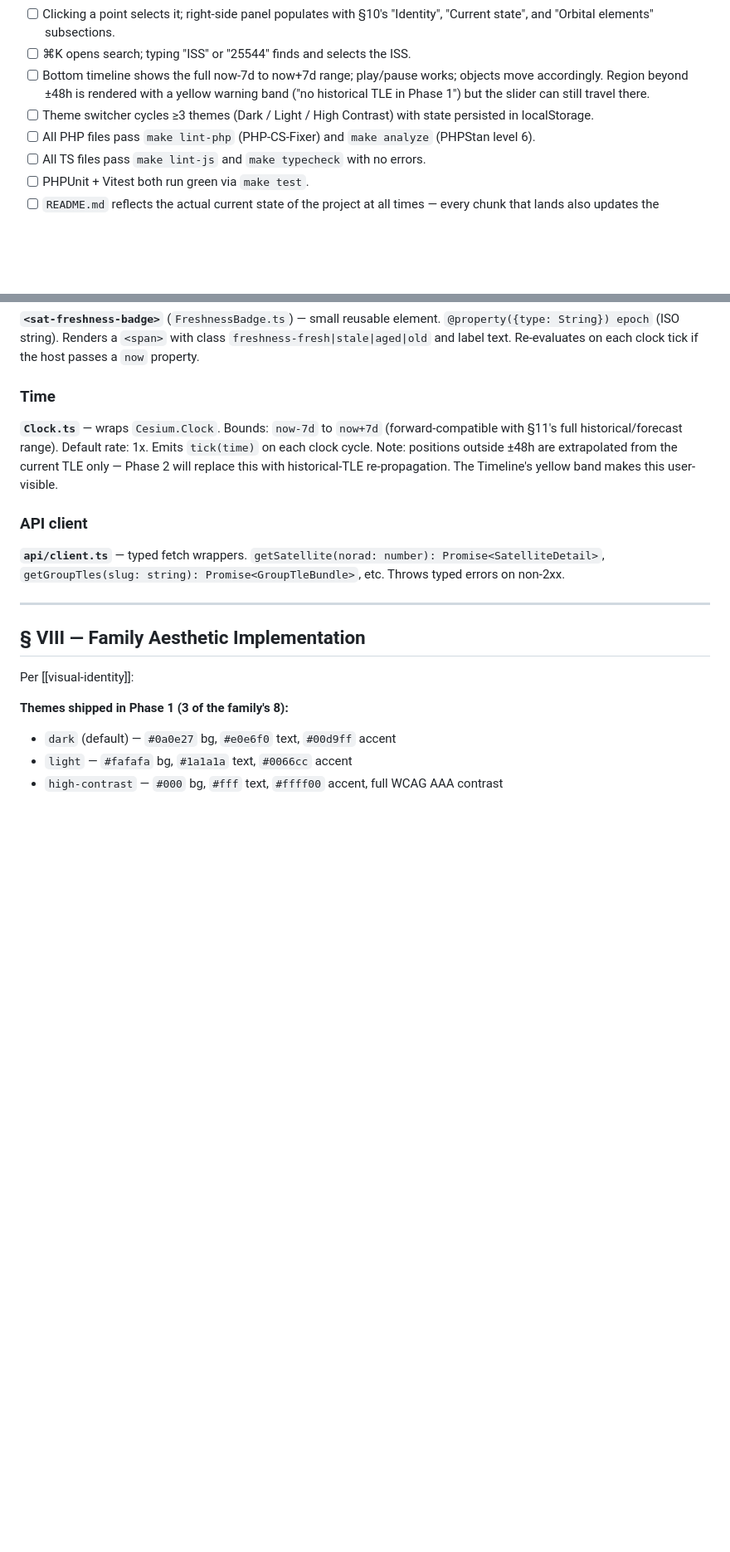
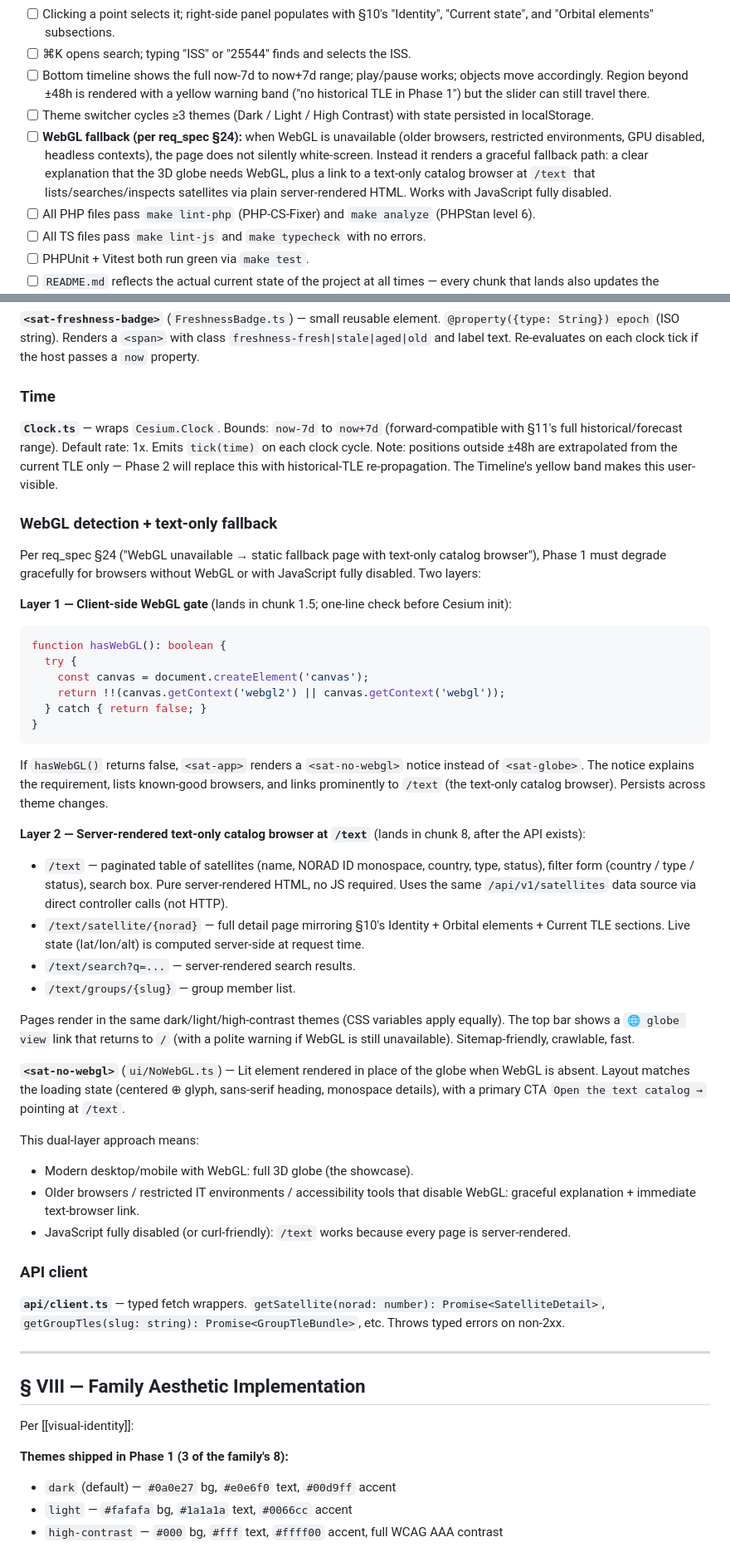
Before and after one commit to CyberSecDef/sat.trackr.live, a Markdown page: docs/phase1.md, 2 parts joined by grey strips. Shown at 83% size. GitHub-like rendering; blank space fills up the shorter version.

Commit message:
docs(phase1): plan WebGL fallback (per req_spec §24)
Browsers without WebGL (older builds, IT-restricted environments,
GPU-disabled, headless tools) currently white-screen. Add the
fallback to the Phase 1 plan as a two-layer approach:

- Layer 1 (chunk 1.5, small): client-side hasWebGL() check;
  <sat-app> renders <sat-no-webgl> notice instead of <sat-globe>
  when WebGL is absent. Notice links prominently to /text.
- Layer 2 (chunk 8): server-rendered text-only catalog browser at
  /text — paginated list, filters, search, detail pages. Pure
  HTML, no JS required, sitemap-friendly. Depends on chunk 4 API.

Updated:
- §I acceptance criteria: new WebGL fallback line item
- §VII: new "WebGL detection + text-only fallback" subsection
- §XII risks: WebGL availability mitigation explained
- §XII.5: chunk sequence now 9 chunks (added 1.5 and 8)

Co-Authored-By: Claude Opus 4.7 (1M context) <noreply@anthropic.com>

````diff
--- a/docs/phase1.md
+++ b/docs/phase1.md
@@ -25,6 +25,7 @@
 - [ ] ⌘K opens search; typing "ISS" or "25544" finds and selects the ISS.
 - [ ] Bottom timeline shows the full now-7d to now+7d range; play/pause works; objects move accordingly. Region beyond ±48h is rendered with a yellow warning band ("no historical TLE in Phase 1") but the slider can still travel there.
 - [ ] Theme switcher cycles ≥3 themes (Dark / Light / High Contrast) with state persisted in localStorage.
+- [ ] **WebGL fallback (per req_spec §24):** when WebGL is unavailable (older browsers, restricted environments, GPU disabled, headless contexts), the page does not silently white-screen. Instead it renders a graceful fallback path: a clear explanation that the 3D globe needs WebGL, plus a link to a text-only catalog browser at `/text` that lists/searches/inspects satellites via plain server-rendered HTML. Works with JavaScript fully disabled.
 - [ ] All PHP files pass `make lint-php` (PHP-CS-Fixer) and `make analyze` (PHPStan level 6).
 - [ ] All TS files pass `make lint-js` and `make typecheck` with no errors.
 - [ ] PHPUnit + Vitest both run green via `make test`.
@@ -693,6 +694,39 @@ All UI components are `LitElement` subclasses, registered as custom elements wit
 
 **`Clock.ts`** — wraps `Cesium.Clock`. Bounds: `now-7d` to `now+7d` (forward-compatible with §11's full historical/forecast range). Default rate: 1x. Emits `tick(time)` on each clock cycle. Note: positions outside ±48h are extrapolated from the current TLE only — Phase 2 will replace this with historical-TLE re-propagation. The Timeline's yellow band makes this user-visible.
 
+### WebGL detection + text-only fallback
+
+Per req_spec §24 ("WebGL unavailable → static fallback page with text-only catalog browser"), Phase 1 must degrade gracefully for browsers without WebGL or with JavaScript fully disabled. Two layers:
+
+**Layer 1 — Client-side WebGL gate** (lands in chunk 1.5; one-line check before Cesium init):
+
+```ts
+function hasWebGL(): boolean {
+  try {
+    const canvas = document.createElement('canvas');
+    return !!(canvas.getContext('webgl2') || canvas.getContext('webgl'));
+  } catch { return false; }
+}
+```
+
+If `hasWebGL()` returns false, `<sat-app>` renders a `<sat-no-webgl>` notice instead of `<sat-globe>`. The notice explains the requirement, lists known-good browsers, and links prominently to `/text` (the text-only catalog browser). Persists across theme changes.
+
+**Layer 2 — Server-rendered text-only catalog browser at `/text`** (lands in chunk 8, after the API exists):
+
+- `/text` — paginated table of satellites (name, NORAD ID monospace, country, type, status), filter form (country / type / status), search box. Pure server-rendered HTML, no JS required. Uses the same `/api/v1/satellites` data source via direct controller calls (not HTTP).
+- `/text/satellite/{norad}` — full detail page mirroring §10's Identity + Orbital elements + Current TLE sections. Live state (lat/lon/alt) is computed server-side at request time.
+- `/text/search?q=...` — server-rendered search results.
+- `/text/groups/{slug}` — group member list.
+
+Pages render in the same dark/light/high-contrast themes (CSS variables apply equally). The top bar shows a `🌐 globe view` link that returns to `/` (with a polite warning if WebGL is still unavailable). Sitemap-friendly, crawlable, fast.
+
+**`<sat-no-webgl>`** (`ui/NoWebGL.ts`) — Lit element rendered in place of the globe when WebGL is absent. Layout matches the loading state (centered ⊕ glyph, sans-serif heading, monospace details), with a primary CTA `Open the text catalog →` pointing at `/text`.
+
+This dual-layer approach means:
+- Modern desktop/mobile with WebGL: full 3D globe (the showcase).
+- Older browsers / restricted IT environments / accessibility tools that disable WebGL: graceful explanation + immediate text-browser link.
+- JavaScript fully disabled (or curl-friendly): `/text` works because every page is server-rendered.
+
 ### API client
 
 **`api/client.ts`** — typed fetch wrappers. `getSatellite(norad: number): Promise<SatelliteDetail>`, `getGroupTles(slug: string): Promise<GroupTleBundle>`, etc. Throws typed errors on non-2xx.
````
Also changed, not shown: other parts of docs/phase1.md (+19 -0 lines).
